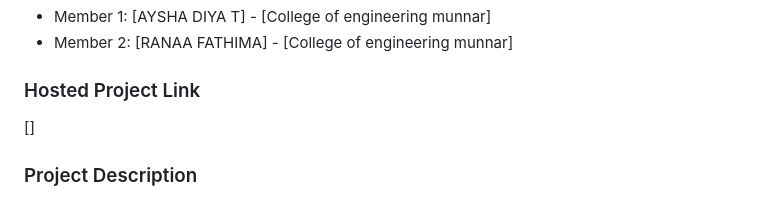
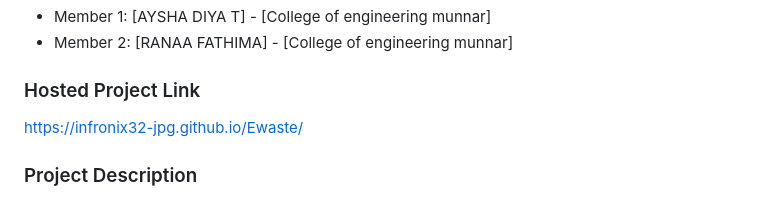
Before and after one commit to infronix32-jpg/Ewaste, a Markdown page: README.md, the part around the change. Rendered like a GitHub page.

```diff
--- a/README.md
+++ b/README.md
@@ -13,7 +13,7 @@
 - Member 2: [RANAA FATHIMA] - [College of engineering munnar]
 
 ### Hosted Project Link
-[]
+ https://infronix32-jpg.github.io/Ewaste/
 
 ### Project Description
    **EcoReclaim** is an E-Waste Management web app where users can schedule free doorstep pickups and get paid based on their e-waste type and weight. Admins can manage requests, navigate collection routes via Google Maps, and process customer payouts — all from a single dashboard.
```
